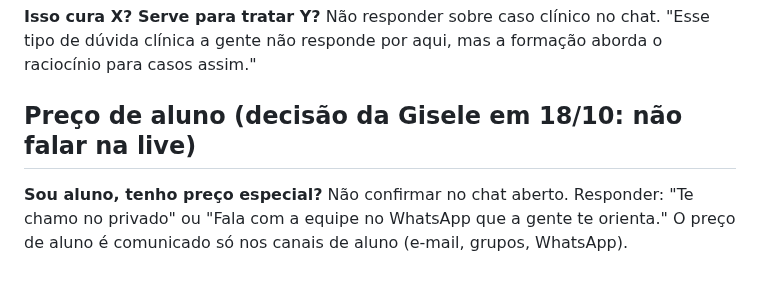
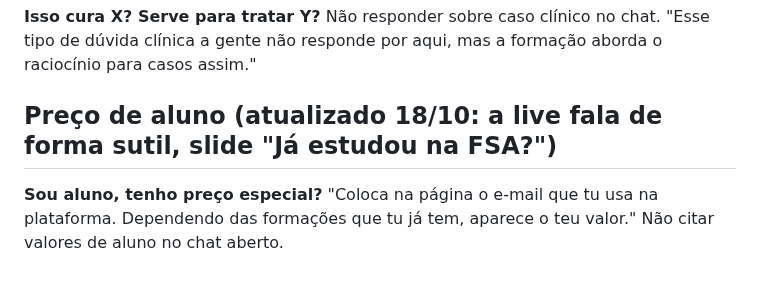
Before and after one commit to GiseleHedler/laboratorio-conteudo, a Markdown page: fsa/campanha-black/live-respostas-chat.md, the part around the change. GitHub-like rendering.

Commit message:
Colinha: aluno descobre o valor pelo e-mail (live fala de forma sutil)
Co-Authored-By: Claude Opus 5.5 <noreply@anthropic.com>
Claude-Session: https://claude.ai/code/session_01KgesPtUiFaTyPjQzLX5smy

```diff
--- a/fsa/campanha-black/live-respostas-chat.md
+++ b/fsa/campanha-black/live-respostas-chat.md
@@ -81,7 +81,7 @@ Não prometer. Responder: "A formação te dá o raciocínio clínico para olhar
 **Isso cura X? Serve para tratar Y?**
 Não responder sobre caso clínico no chat. "Esse tipo de dúvida clínica a gente não responde por aqui, mas a formação aborda o raciocínio para casos assim."
 
-## Preço de aluno (decisão da Gisele em 18/10: não falar na live)
+## Preço de aluno (atualizado 18/10: a live fala de forma sutil, slide "Já estudou na FSA?")
 
 **Sou aluno, tenho preço especial?**
-Não confirmar no chat aberto. Responder: "Te chamo no privado" ou "Fala com a equipe no WhatsApp que a gente te orienta." O preço de aluno é comunicado só nos canais de aluno (e-mail, grupos, WhatsApp).
+"Coloca na página o e-mail que tu usa na plataforma. Dependendo das formações que tu já tem, aparece o teu valor." Não citar valores de aluno no chat aberto.
```
